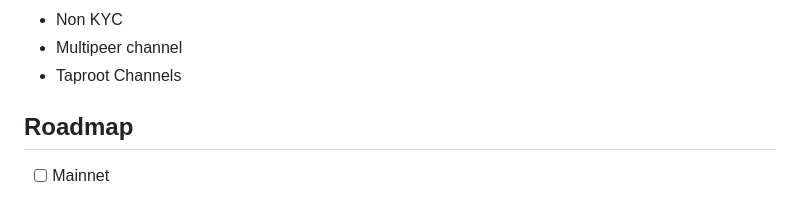
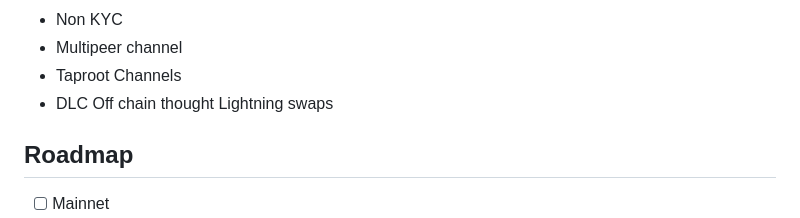
Before and after one commit to BitSwap-BiFi/Bitswap-demo, a Markdown page: README.md, the part around the change. Rendered like a GitHub page.

```diff
--- a/README.md
+++ b/README.md
@@ -54,6 +54,7 @@ How there's no lunch free, you can lose sats in these scenarios:
 - Non KYC
 - Multipeer channel
 - Taproot Channels
+- DLC Off chain thought Lightning swaps
 
 ## Roadmap
 
```
